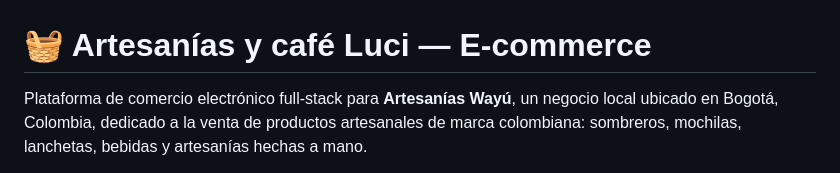
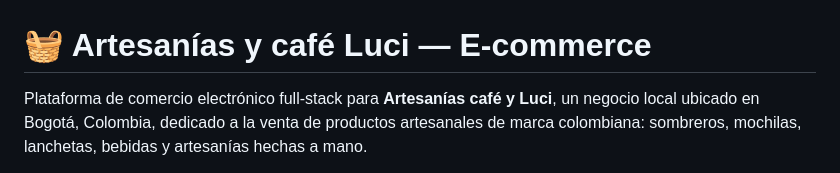
Before and after one commit to KitsuXSTL/E-commerce_ArtesaniasWayu, a Markdown page: README.md, the part around the change. GitHub-like rendering.

Commit message:
Update business name in README.md

```diff
--- a/README.md
+++ b/README.md
@@ -1,6 +1,6 @@
 # 🧺 Artesanías y café Luci — E-commerce
 
-Plataforma de comercio electrónico full-stack para **Artesanías Wayú**, un negocio local
+Plataforma de comercio electrónico full-stack para **Artesanías café y Luci**, un negocio local
 ubicado en Bogotá, Colombia, dedicado a la venta de productos artesanales de marca colombiana:
 sombreros, mochilas, lanchetas, bebidas y artesanías hechas a mano.
 
```
